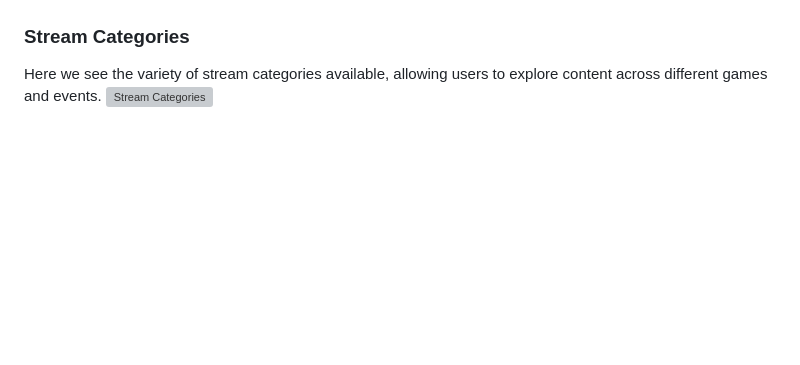
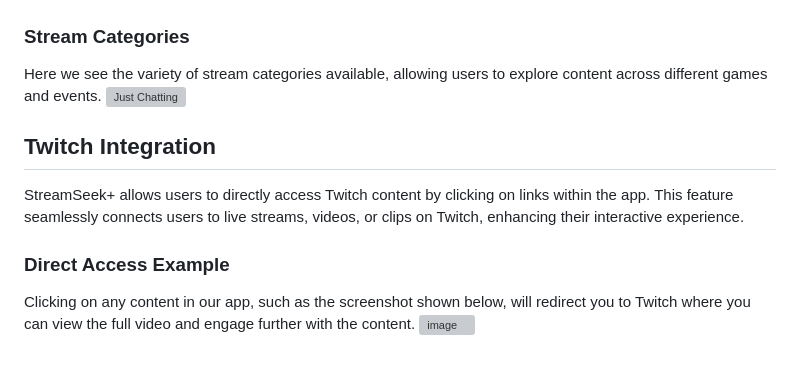
Before and after one commit to Cleo1115/StreamSeek, a Markdown page: README.md, the part around the change. Drawn GitHub-style; blank space fills up the shorter version; grey boxes are pictures that could not be loaded.

```diff
--- a/README.md
+++ b/README.md
@@ -69,4 +69,11 @@ This image shows the login modal window where users can securely log in to acces
 
 ### Stream Categories
 Here we see the variety of stream categories available, allowing users to explore content across different games and events.
-![Stream Categories](/screenshots/stream_categories.png)
+<img width="267" alt="Just Chatting" src="https://github.com/user-attachments/assets/07c5fc98-421a-4b6c-a4c6-4b618744f14f">
+
+## Twitch Integration
+StreamSeek+ allows users to directly access Twitch content by clicking on links within the app. This feature seamlessly connects users to live streams, videos, or clips on Twitch, enhancing their interactive experience.
+
+### Direct Access Example
+Clicking on any content in our app, such as the screenshot shown below, will redirect you to Twitch where you can view the full video and engage further with the content.
+![image](https://github.com/user-attachments/assets/26bcf0c8-c1e0-4fe1-aa16-883b6980c5ab)
```
